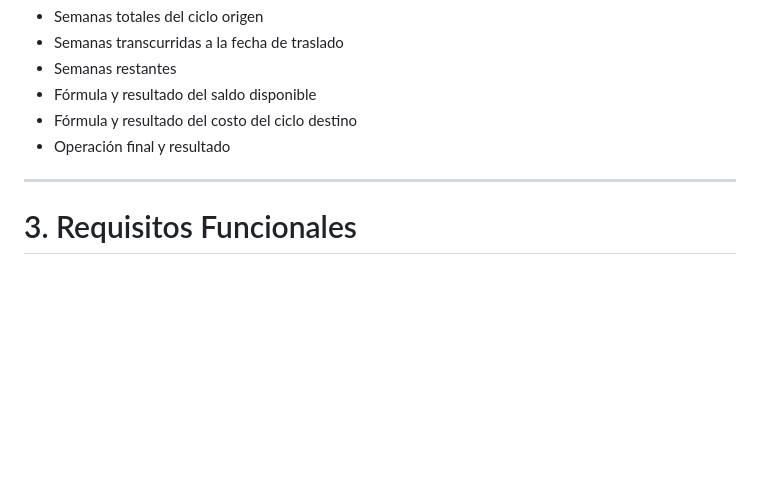
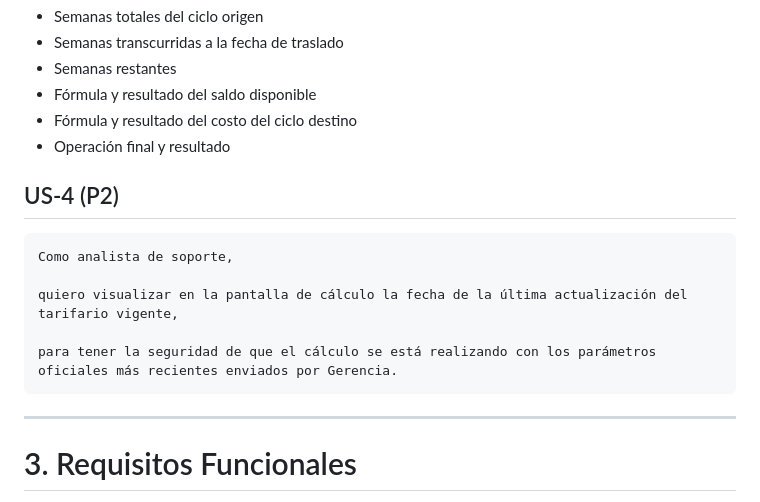
Before and after one commit to wquispe2203/TALLER-SISTEMAS, a Markdown page: .specify/memory/spec.md, the part around the change. GitHub-like rendering; blank space fills up the shorter version.

Commit message:
docs Se añadió la historia de usuario 4

```diff
--- a/.specify/memory/spec.md
+++ b/.specify/memory/spec.md
@@ -151,6 +151,14 @@ Entonces el sistema muestra además del resultado final:
 * Fórmula y resultado del saldo disponible
 * Fórmula y resultado del costo del ciclo destino
 * Operación final y resultado
+
+## US-4 (P2)
+
+    Como analista de soporte,
+
+    quiero visualizar en la pantalla de cálculo la fecha de la última actualización del tarifario vigente,
+
+    para tener la seguridad de que el cálculo se está realizando con los parámetros oficiales más recientes enviados por Gerencia.
 
 
 
```
